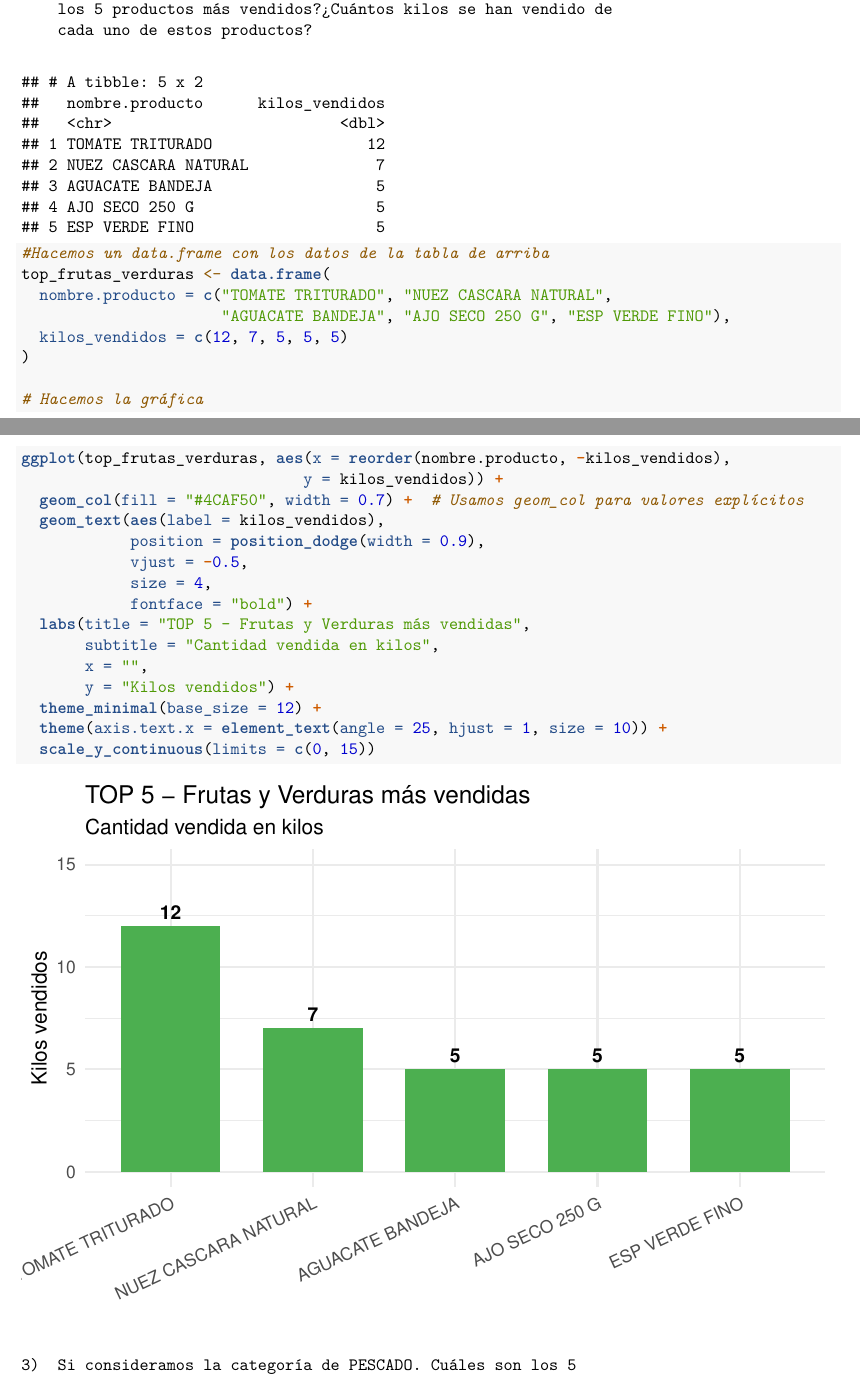
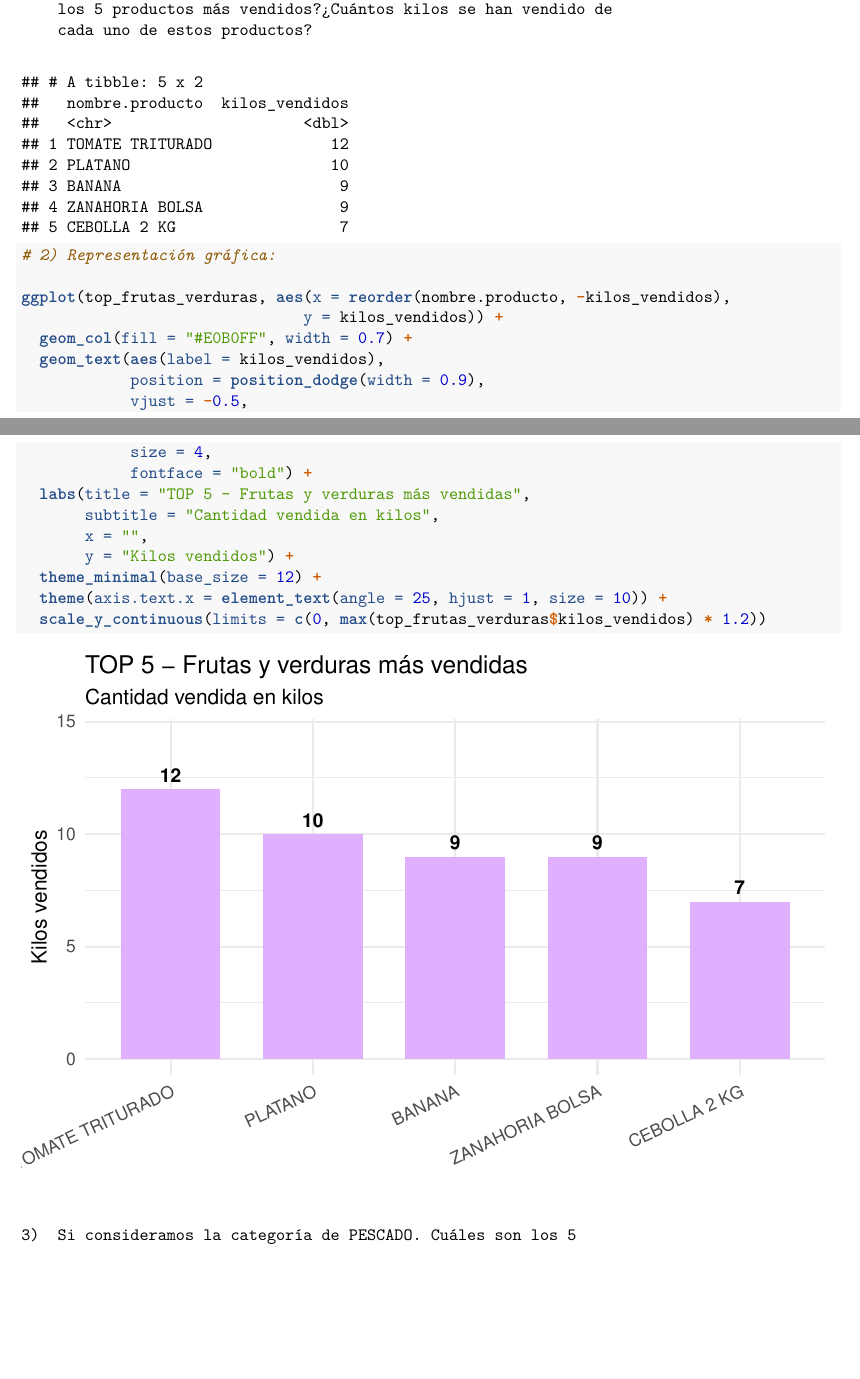
Before and after one commit to dapuer2/ProyectoTD2025, an R Markdown document (ProyectoTD2025.Rmd): two parts of pages 6 and 7 of 14, joined at a grey line, cut so that both start at the same text, the shorter picture padded with empty space. Rendered offline with R 4.5, knitr and Pandoc, then LaTeX, with nearby package versions.

Commit message:
Correción del la respuesta a la pregunta 2, Alexandra Alfonso

````diff
--- a/ProyectoTD2025.Rmd
+++ b/ProyectoTD2025.Rmd
@@ -657,2 +656 @@ En esta gráfica podemos observar los productos más vendidos por unidades. El p
 
-frutas_verduras = c(
@@ -663,5 +656,0 @@ frutas_verduras = c(
-    "AJO SECO 250 G",             # ajo
-    "CHAMPIÑÓN GRANDE BAN",       # champiñón
-    "NUEZ CASCARA NATURAL",       # nuez
-    "MANZANA GOLDEN BOLSA",       # manzana
-    "ESP VERDE FINO",             # espárrago
@@ -673,44 +657,38 @@ frutas_verduras = c(
-    "AJOS TIERNOS",
-    "TOMATE TRITURADO"
-    )
-
-# 2) Iniciamos la búsqueda de los 5 productos de la categoría de FRUTAS Y
+# 1) Iniciamos la búsqueda de los 5 productos de la categoría de FRUTAS Y
 #    VERDURAS más vendidos, y el cálculo de los kilos vendidos de cada uno de
 #    ellos:
 
-df.productos %>%
-  filter(nombre.producto %in% frutas_verduras) %>% # filtramos los productos
+top_frutas_verduras <- df.productos %>%
+  filter(categoria == "FRUTAS Y VERDURAS") %>% # filtramos los productos
   group_by(nombre.producto) %>% # agrupamos los datos por nombre de producto
   summarise(kilos_vendidos = sum(cantidad, na.rm = TRUE)) %>% # sumamos la cantidad por producto, ignorando NAs
   arrange(desc(kilos_vendidos)) %>% # ordenamos los productos de mayor a menor cantidad
   slice_head(n = 5) # seleccionamos los 5 productos con más cantidad
 
+top_frutas_verduras
+
 ```
 
 ```{r}
-#Hacemos un data.frame con los datos de la tabla de arriba
-top_frutas_verduras <- data.frame(
-  nombre.producto = c("TOMATE TRITURADO", "NUEZ CASCARA NATURAL",
-                      "AGUACATE BANDEJA", "AJO SECO 250 G", "ESP VERDE FINO"),
-  kilos_vendidos = c(12, 7, 5, 5, 5)
-)
 
-# Hacemos la gráfica
+# 2) Representación gráfica:
+
 ggplot(top_frutas_verduras, aes(x = reorder(nombre.producto, -kilos_vendidos),
                                y = kilos_vendidos)) +
-  geom_col(fill = "#4CAF50", width = 0.7) +  # Usamos geom_col para valores explícitos
+  geom_col(fill = "#E0B0FF", width = 0.7) +
   geom_text(aes(label = kilos_vendidos),
             position = position_dodge(width = 0.9),
             vjust = -0.5,
             size = 4,
             fontface = "bold") +
-  labs(title = "TOP 5 - Frutas y Verduras más vendidas",
+  labs(title = "TOP 5 - Frutas y verduras más vendidas",
        subtitle = "Cantidad vendida en kilos",
        x = "",
        y = "Kilos vendidos") +
   theme_minimal(base_size = 12) +
   theme(axis.text.x = element_text(angle = 25, hjust = 1, size = 10)) +
-  scale_y_continuous(limits = c(0, 15))
+  scale_y_continuous(limits = c(0, max(top_frutas_verduras$kilos_vendidos) * 1.2))
+
 ```
 
 
````
Also changed, not shown: ProyectoTD2025.Rmd (10 more changed lines).
